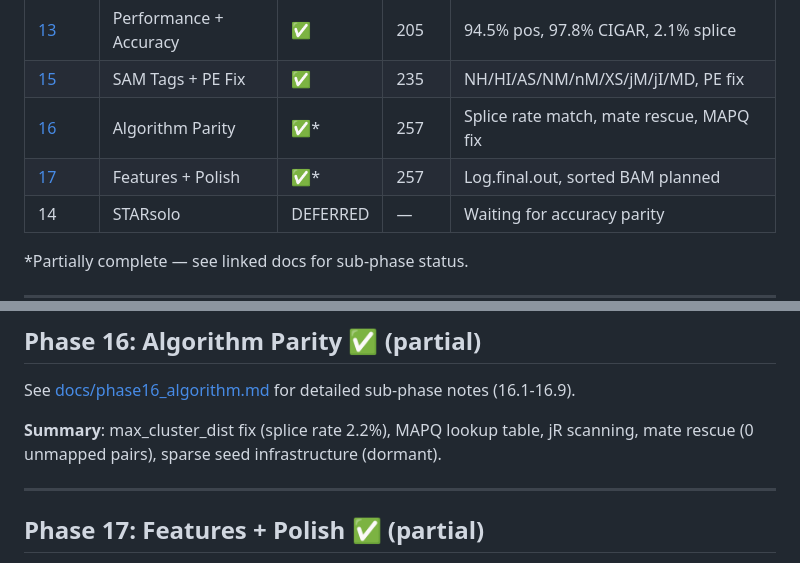
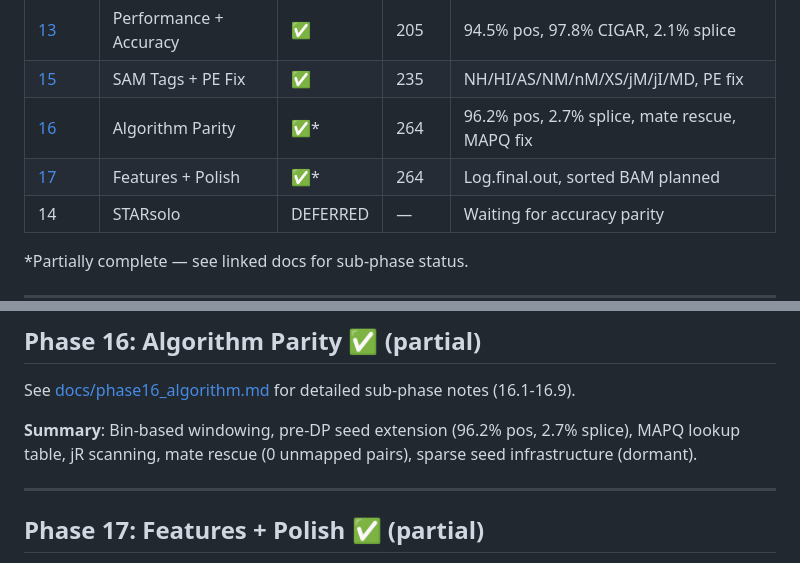
Before and after one commit to Psy-Fer/ruSTAR, a Markdown page: ROADMAP.md, 2 parts joined by grey strips. Drawn GitHub-style.

```diff
--- a/ROADMAP.md
+++ b/ROADMAP.md
@@ -49,8 +49,8 @@ Paired-end (Phase 8) builds on threaded infrastructure. GTF/junctions (Phase 7)
 | 12 | Chimeric Detection | ✅ | 170 | SE chimeric, Chimeric.out.junction |
 | [13](docs/phase13_accuracy.md) | Performance + Accuracy | ✅ | 205 | 94.5% pos, 97.8% CIGAR, 2.1% splice |
 | [15](docs/phase15_sam_tags.md) | SAM Tags + PE Fix | ✅ | 235 | NH/HI/AS/NM/nM/XS/jM/jI/MD, PE fix |
-| [16](docs/phase16_algorithm.md) | Algorithm Parity | ✅* | 257 | Splice rate match, mate rescue, MAPQ fix |
-| [17](docs/phase17_features.md) | Features + Polish | ✅* | 257 | Log.final.out, sorted BAM planned |
+| [16](docs/phase16_algorithm.md) | Algorithm Parity | ✅* | 264 | 96.2% pos, 2.7% splice, mate rescue, MAPQ fix |
+| [17](docs/phase17_features.md) | Features + Polish | ✅* | 264 | Log.final.out, sorted BAM planned |
 | 14 | STARsolo | DEFERRED | — | Waiting for accuracy parity |
 
 *Partially complete — see linked docs for sub-phase status.
@@ -180,7 +180,7 @@ See [docs/phase15_sam_tags.md](docs/phase15_sam_tags.md) for detailed sub-phase
 
 See [docs/phase16_algorithm.md](docs/phase16_algorithm.md) for detailed sub-phase notes (16.1-16.9).
 
-**Summary**: max_cluster_dist fix (splice rate 2.2%), MAPQ lookup table, jR scanning, mate rescue (0 unmapped pairs), sparse seed infrastructure (dormant).
+**Summary**: Bin-based windowing, pre-DP seed extension (96.2% pos, 2.7% splice), MAPQ lookup table, jR scanning, mate rescue (0 unmapped pairs), sparse seed infrastructure (dormant).
 
 ---
 
```
Also changed, not shown: CLAUDE.md (+4 -4 lines), docs/phase16_algorithm.md (+37 -6 lines).
